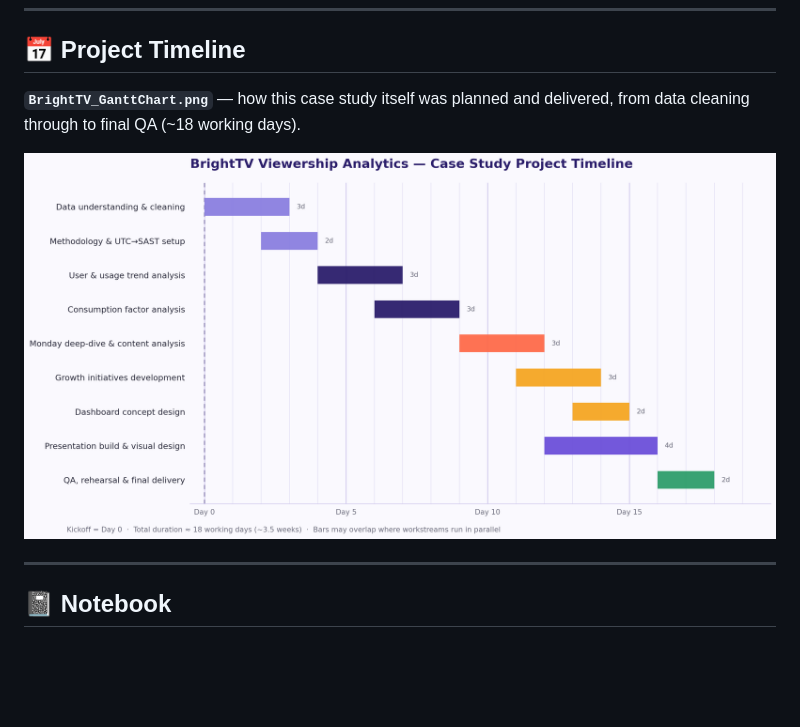
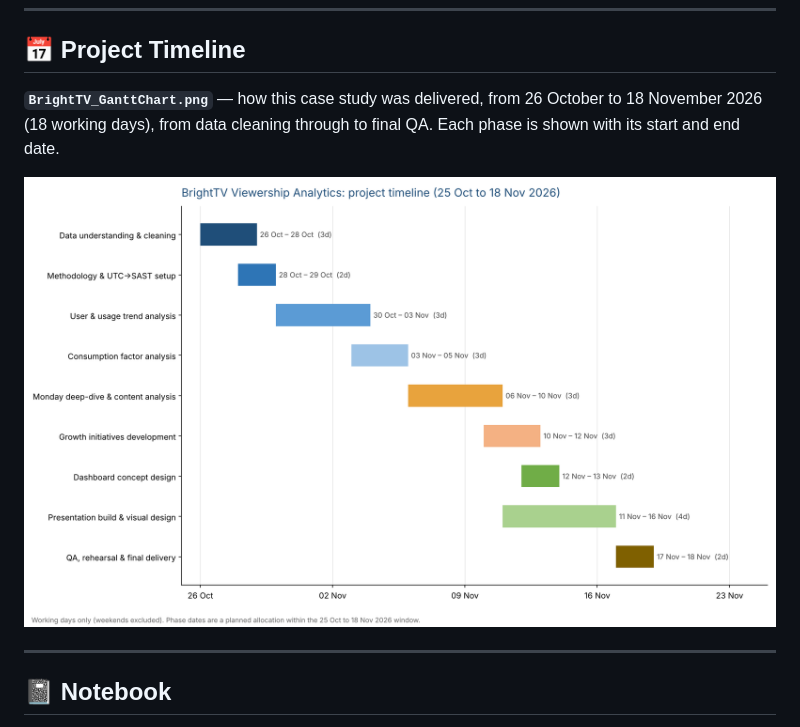
Before and after one commit to williammoscow743-prog/BrightTV_Analysis, a Markdown page: README.md, the part around the change. Rendered like a GitHub page; pictures changed too: BrightTV_GanttChart.png; blank space fills up the shorter version.

Commit message:
Replace illustrative Gantt with dated project timeline (25 Oct to 18 Nov 2026)

```diff
--- a/README.md
+++ b/README.md
@@ -103,8 +103,9 @@ methodology, trends, consumption factors, the Monday opportunity, and growth ini
 
 ## 📅 Project Timeline
 
-**`BrightTV_GanttChart.png`** — how this case study itself was planned and
-delivered, from data cleaning through to final QA (~18 working days).
+**`BrightTV_GanttChart.png`** — how this case study was delivered, from 26 October
+to 18 November 2026 (18 working days), from data cleaning through to final QA. Each
+phase is shown with its start and end date.
 
 ![Gantt chart preview](BrightTV_GanttChart.png)
 
```
